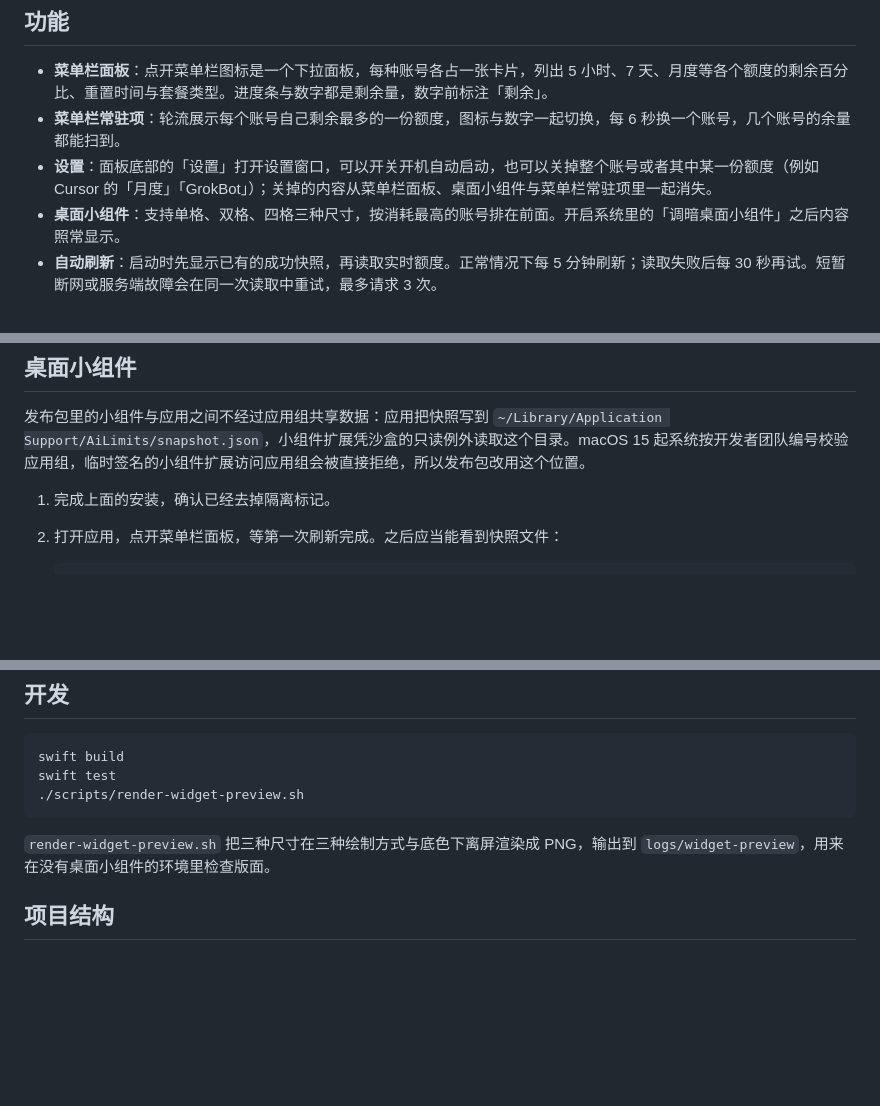
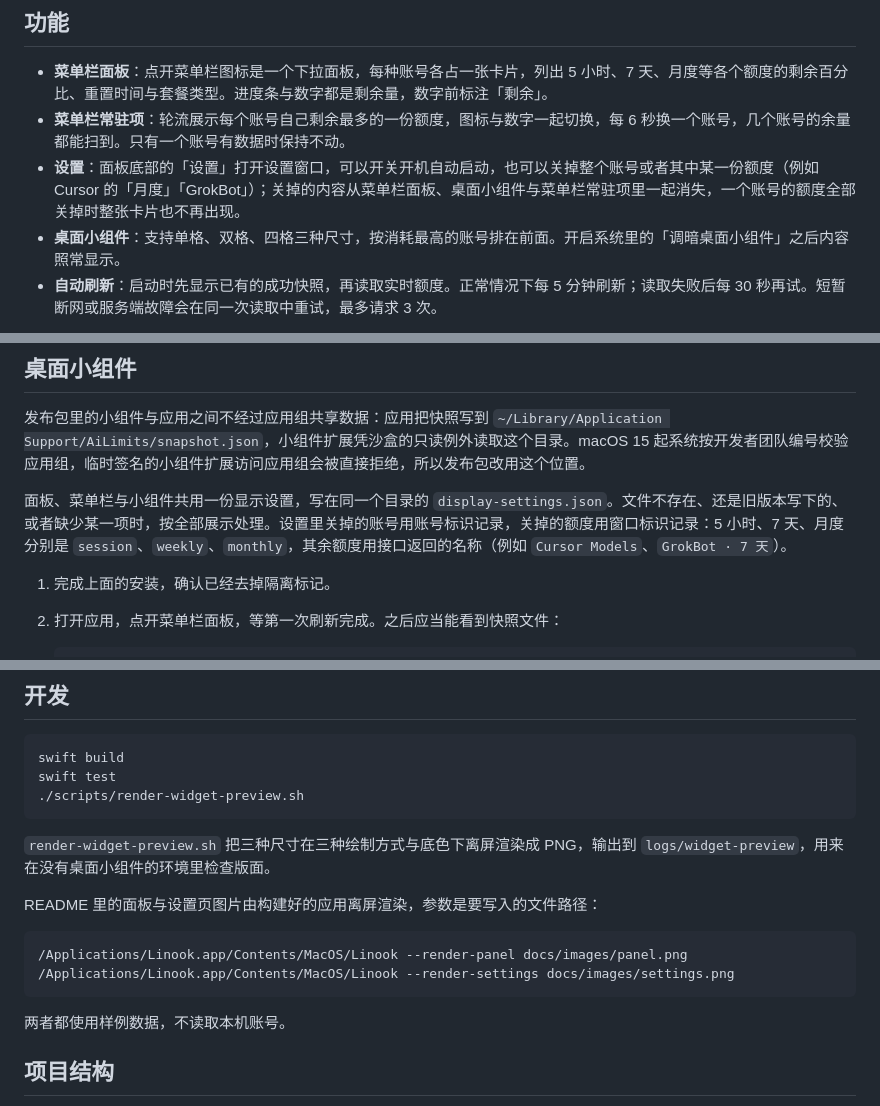
Before and after one commit to Wadehl/ai-limits, a Markdown page: README.md, 3 parts joined by grey strips. Rendered like a GitHub page; blank space fills up the shorter version.

````diff
--- a/README.md
+++ b/README.md
@@ -28,8 +28,8 @@ macOS 菜单栏与桌面小组件，用来看本机各个 Agent 账号的额度
 ## 功能
 
 - **菜单栏面板**：点开菜单栏图标是一个下拉面板，每种账号各占一张卡片，列出 5 小时、7 天、月度等各个额度的剩余百分比、重置时间与套餐类型。进度条与数字都是剩余量，数字前标注「剩余」。
-- **菜单栏常驻项**：轮流展示每个账号自己剩余最多的一份额度，图标与数字一起切换，每 6 秒换一个账号，几个账号的余量都能扫到。
-- **设置**：面板底部的「设置」打开设置窗口，可以开关开机自动启动，也可以关掉整个账号或者其中某一份额度（例如 Cursor 的「月度」「GrokBot」）；关掉的内容从菜单栏面板、桌面小组件与菜单栏常驻项里一起消失。
+- **菜单栏常驻项**：轮流展示每个账号自己剩余最多的一份额度，图标与数字一起切换，每 6 秒换一个账号，几个账号的余量都能扫到。只有一个账号有数据时保持不动。
+- **设置**：面板底部的「设置」打开设置窗口，可以开关开机自动启动，也可以关掉整个账号或者其中某一份额度（例如 Cursor 的「月度」「GrokBot」）；关掉的内容从菜单栏面板、桌面小组件与菜单栏常驻项里一起消失，一个账号的额度全部关掉时整张卡片也不再出现。
 - **桌面小组件**：支持单格、双格、四格三种尺寸，按消耗最高的账号排在前面。开启系统里的「调暗桌面小组件」之后内容照常显示。
 - **自动刷新**：启动时先显示已有的成功快照，再读取实时额度。正常情况下每 5 分钟刷新；读取失败后每 30 秒再试。短暂断网或服务端故障会在同一次读取中重试，最多请求 3 次。
 
@@ -84,6 +84,8 @@ macOS 菜单栏与桌面小组件，用来看本机各个 Agent 账号的额度
 ## 桌面小组件
 
 发布包里的小组件与应用之间不经过应用组共享数据：应用把快照写到 `~/Library/Application Support/AiLimits/snapshot.json`，小组件扩展凭沙盒的只读例外读取这个目录。macOS 15 起系统按开发者团队编号校验应用组，临时签名的小组件扩展访问应用组会被直接拒绝，所以发布包改用这个位置。
+
+面板、菜单栏与小组件共用一份显示设置，写在同一个目录的 `display-settings.json`。文件不存在、还是旧版本写下的、或者缺少某一项时，按全部展示处理。设置里关掉的账号用账号标识记录，关掉的额度用窗口标识记录：5 小时、7 天、月度分别是 `session`、`weekly`、`monthly`，其余额度用接口返回的名称（例如 `Cursor Models`、`GrokBot · 7 天`）。
 
 1. 完成上面的安装，确认已经去掉隔离标记。
 2. 打开应用，点开菜单栏面板，等第一次刷新完成。之后应当能看到快照文件：
@@ -176,6 +178,15 @@ swift test
 
 `render-widget-preview.sh` 把三种尺寸在三种绘制方式与底色下离屏渲染成 PNG，输出到 `logs/widget-preview`，用来在没有桌面小组件的环境里检查版面。
 
+README 里的面板与设置页图片由构建好的应用离屏渲染，参数是要写入的文件路径：
+
+```bash
+/Applications/Linook.app/Contents/MacOS/Linook --render-panel docs/images/panel.png
+/Applications/Linook.app/Contents/MacOS/Linook --render-settings docs/images/settings.png
+```
+
+两者都使用样例数据，不读取本机账号。
+
 ## 项目结构
 
 - `Sources/AiLimitsCore` — 额度模型、四种账号的凭据读取与额度查询、应用组共享文件的读写
````
Also changed, not shown: CHANGELOG.md (+4 -3 lines).
